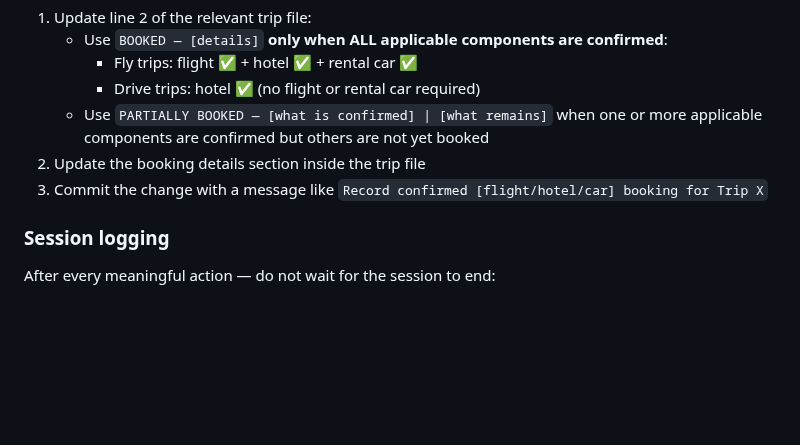
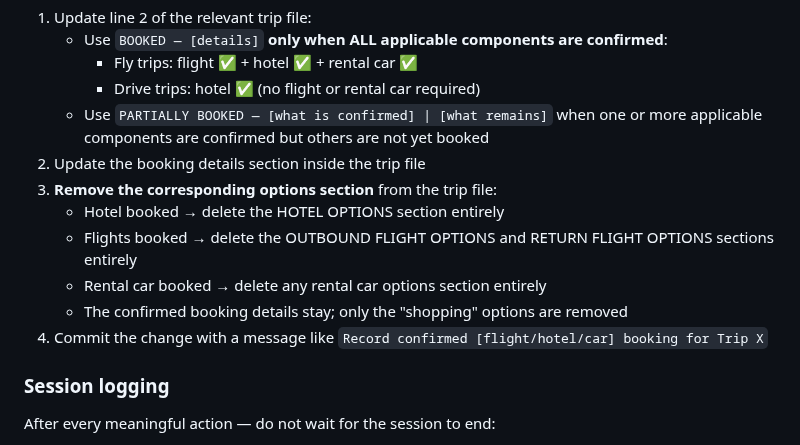
Before and after one commit to teamofoxen/ArmyFootball26, a Markdown page: CLAUDE.md, the part around the change. GitHub-like rendering; blank space fills up the shorter version.

```diff
--- a/CLAUDE.md
+++ b/CLAUDE.md
@@ -204,7 +204,12 @@ immediately and without being asked:
    - Use `PARTIALLY BOOKED — [what is confirmed] | [what remains]` when one or more
      applicable components are confirmed but others are not yet booked
 2. Update the booking details section inside the trip file
-3. Commit the change with a message like `Record confirmed [flight/hotel/car] booking for Trip X`
+3. **Remove the corresponding options section** from the trip file:
+   - Hotel booked → delete the HOTEL OPTIONS section entirely
+   - Flights booked → delete the OUTBOUND FLIGHT OPTIONS and RETURN FLIGHT OPTIONS sections entirely
+   - Rental car booked → delete any rental car options section entirely
+   - The confirmed booking details stay; only the "shopping" options are removed
+4. Commit the change with a message like `Record confirmed [flight/hotel/car] booking for Trip X`
 
 ### Session logging
 After every meaningful action — do not wait for the session to end:
```
Also changed, not shown: trips/trip-3-temple.md (+0 -43 lines).
